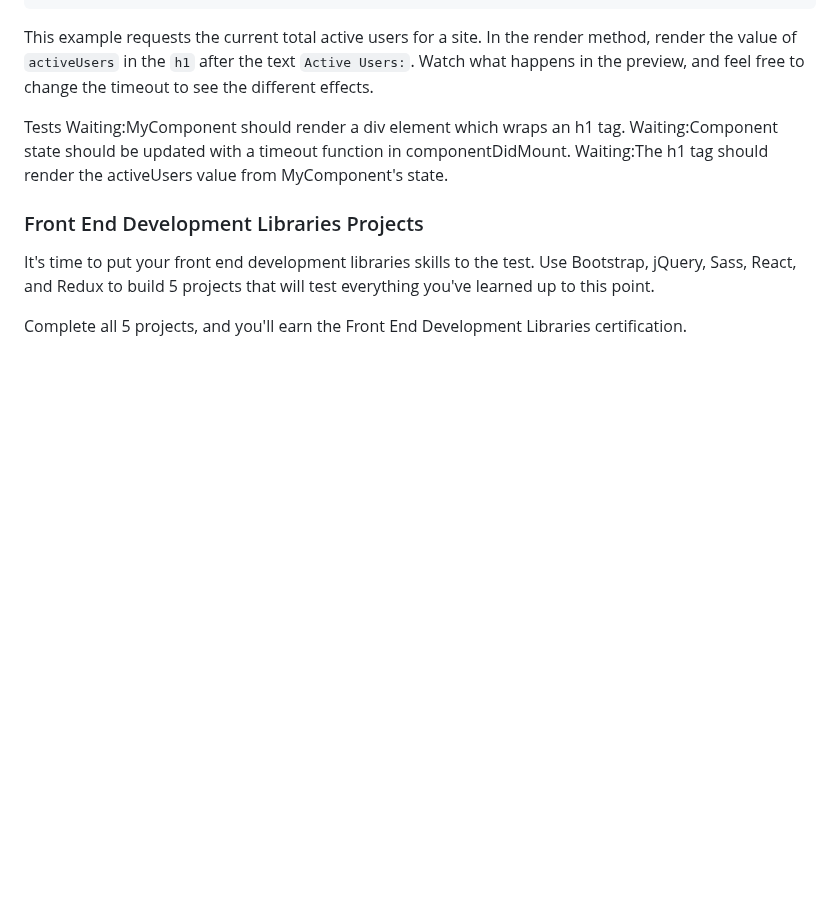
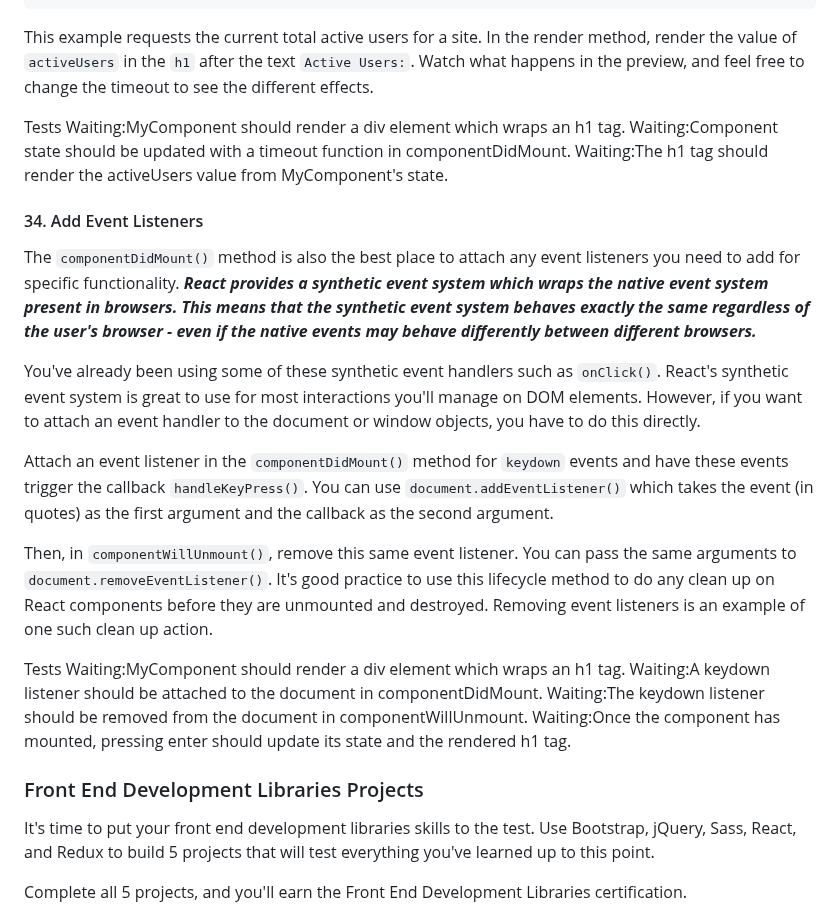
Before and after one commit to TracyChacon/Projects-freeCodeCamp.org, a Markdown page: reference.md, the part around the change. GitHub-like rendering; blank space fills up the shorter version.

Commit message:
React - #34 Add Event Listeners

```diff
--- a/reference.md
+++ b/reference.md
@@ -2026,6 +2026,22 @@ Waiting:MyComponent should render a div element which wraps an h1 tag.
 Waiting:Component state should be updated with a timeout function in componentDidMount.
 Waiting:The h1 tag should render the activeUsers value from MyComponent's state.
 
+#### 34. Add Event Listeners
+
+The `componentDidMount()` method is also the best place to attach any event listeners you need to add for specific functionality. **_React provides a synthetic event system which wraps the native event system present in browsers. This means that the synthetic event system behaves exactly the same regardless of the user's browser - even if the native events may behave differently between different browsers._**
+
+You've already been using some of these synthetic event handlers such as `onClick()`. React's synthetic event system is great to use for most interactions you'll manage on DOM elements. However, if you want to attach an event handler to the document or window objects, you have to do this directly.
+
+Attach an event listener in the `componentDidMount()` method for `keydown` events and have these events trigger the callback `handleKeyPress()`. You can use `document.addEventListener()` which takes the event (in quotes) as the first argument and the callback as the second argument.
+
+Then, in `componentWillUnmount()`, remove this same event listener. You can pass the same arguments to `document.removeEventListener()`. It's good practice to use this lifecycle method to do any clean up on React components before they are unmounted and destroyed. Removing event listeners is an example of one such clean up action.
+
+Tests
+Waiting:MyComponent should render a div element which wraps an h1 tag.
+Waiting:A keydown listener should be attached to the document in componentDidMount.
+Waiting:The keydown listener should be removed from the document in componentWillUnmount.
+Waiting:Once the component has mounted, pressing enter should update its state and the rendered h1 tag.
+
 ### Front End Development Libraries Projects
 
 It's time to put your front end development libraries skills to the test. Use Bootstrap, jQuery, Sass, React, and Redux to build 5 projects that will test everything you've learned up to this point.
```
